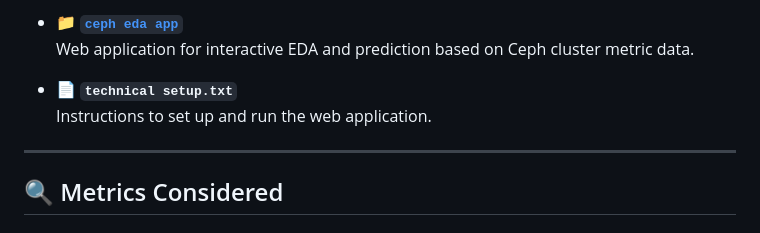
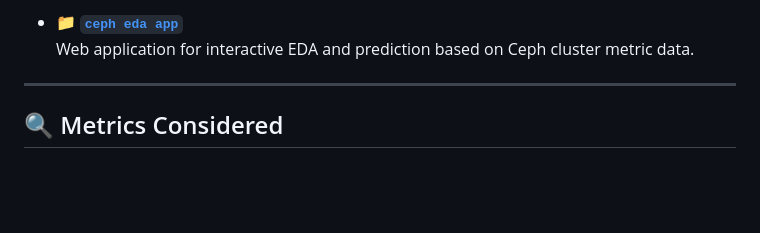
Before and after one commit to Ahana-c/hpe_2025_cephcluster, a Markdown page: README.md, the part around the change. Drawn GitHub-style; blank space fills up the shorter version.

```diff
--- a/README.md
+++ b/README.md
@@ -18,8 +18,6 @@ This project focuses on performing **Time Series Analysis** on a Ceph cluster to
 - **📁 [`ceph eda app`](https://github.com/Ahana-c/hpe_2025_cephcluster/tree/main/ceph%20eda%20app)**
   Web application for interactive EDA and prediction based on Ceph cluster metric data.
 
-- **📄 `technical setup.txt`**
-  Instructions to set up and run the web application.
 
 ---
 
```
